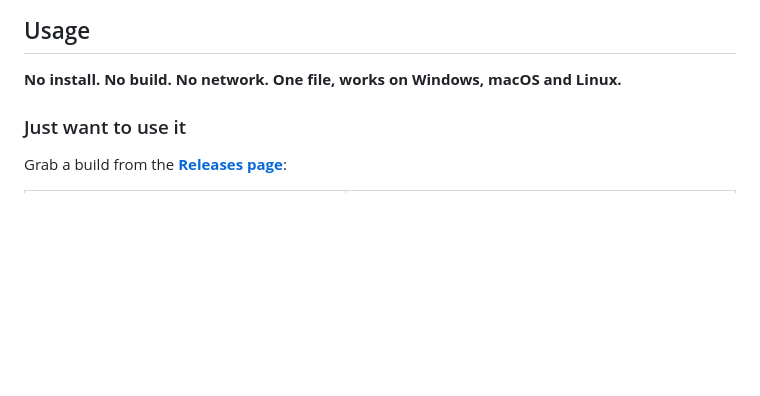
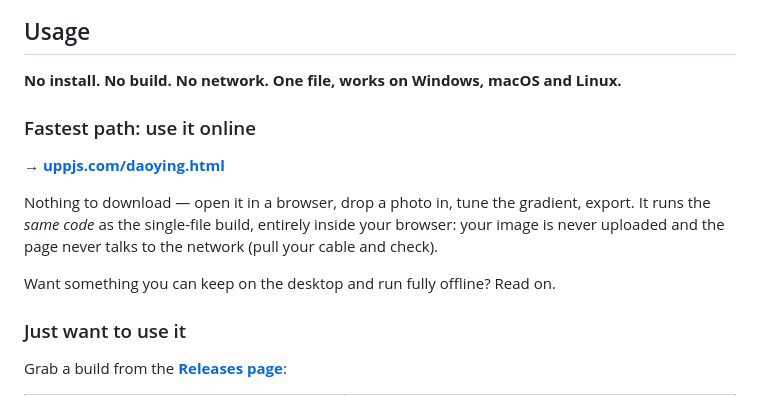
Before and after one commit to js-ping/dynamic-island-gradient, a Markdown page: README.en.md, the part around the change. GitHub-like rendering; blank space fills up the shorter version.

```diff
--- a/README.en.md
+++ b/README.en.md
@@ -65,6 +65,17 @@ The manual is embedded too — one click slides it in, no network, no extra file
 ## Usage
 
 **No install. No build. No network. One file, works on Windows, macOS and Linux.**
+
+### Fastest path: use it online
+
+**→ [uppjs.com/daoying.html](https://uppjs.com/daoying.html)**
+
+Nothing to download — open it in a browser, drop a photo in, tune the gradient, export.
+It runs the *same code* as the single-file build, entirely inside your browser:
+your image is never uploaded and the page never talks to the network
+(pull your cable and check).
+
+Want something you can keep on the desktop and run fully offline? Read on.
 
 ### Just want to use it
 
```
Also changed, not shown: README.md (+9 -0 lines), docs/版本说明.md (+35 -20 lines).
